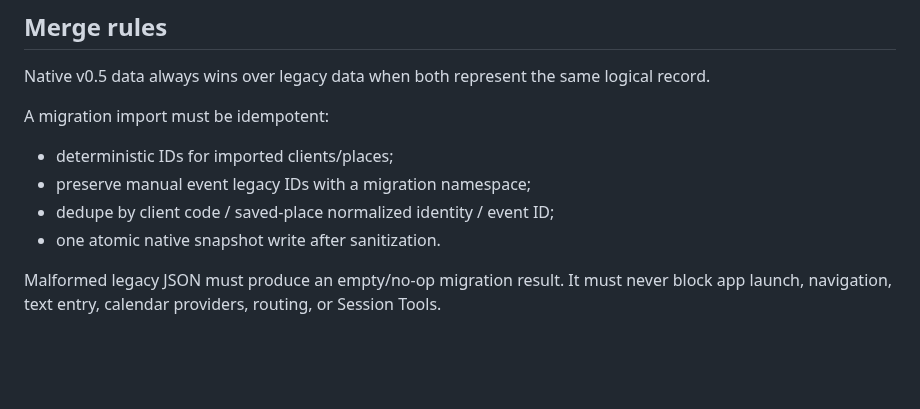
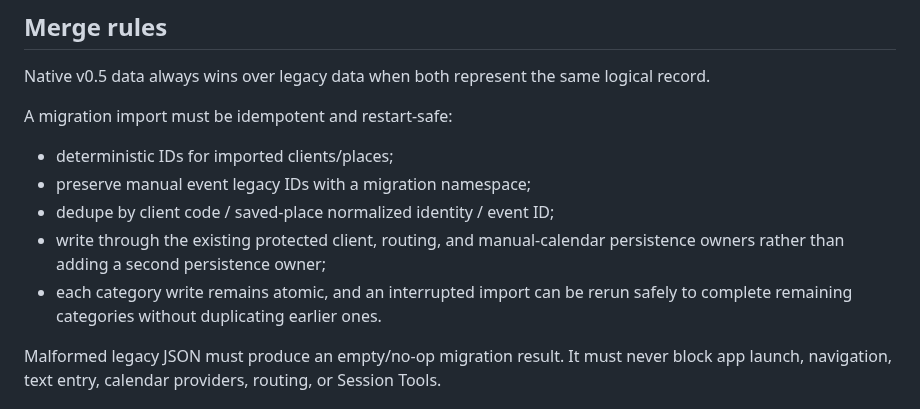
Before and after one commit to jackersthecoltsfan/LifeRouteFinal, a Markdown page: LIFEROUTE_V0_5_0_CHECKPOINT_04C_MIGRATION_POLICY.md, the part around the change. Rendered like a GitHub page; blank space fills up the shorter version.

Commit message:
Clarify restart-safe 04C merge semantics

```diff
--- a/LIFEROUTE_V0_5_0_CHECKPOINT_04C_MIGRATION_POLICY.md
+++ b/LIFEROUTE_V0_5_0_CHECKPOINT_04C_MIGRATION_POLICY.md
@@ -113,11 +113,12 @@ Do not import:
 
 Native v0.5 data always wins over legacy data when both represent the same logical record.
 
-A migration import must be idempotent:
+A migration import must be idempotent and restart-safe:
 - deterministic IDs for imported clients/places;
 - preserve manual event legacy IDs with a migration namespace;
 - dedupe by client code / saved-place normalized identity / event ID;
-- one atomic native snapshot write after sanitization.
+- write through the existing protected client, routing, and manual-calendar persistence owners rather than adding a second persistence owner;
+- each category write remains atomic, and an interrupted import can be rerun safely to complete remaining categories without duplicating earlier ones.
 
 Malformed legacy JSON must produce an empty/no-op migration result. It must never block app launch, navigation, text entry, calendar providers, routing, or Session Tools.
 
```
